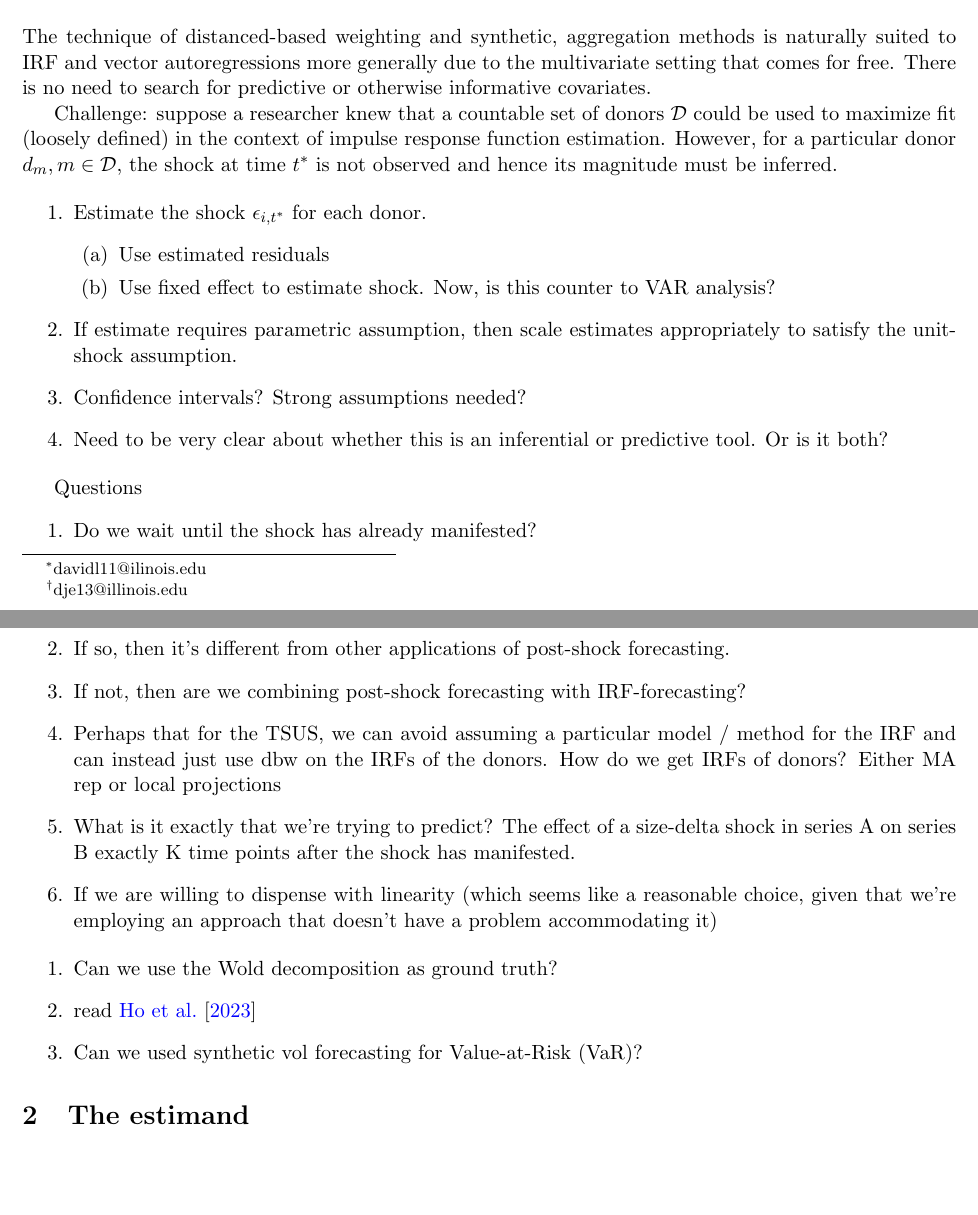
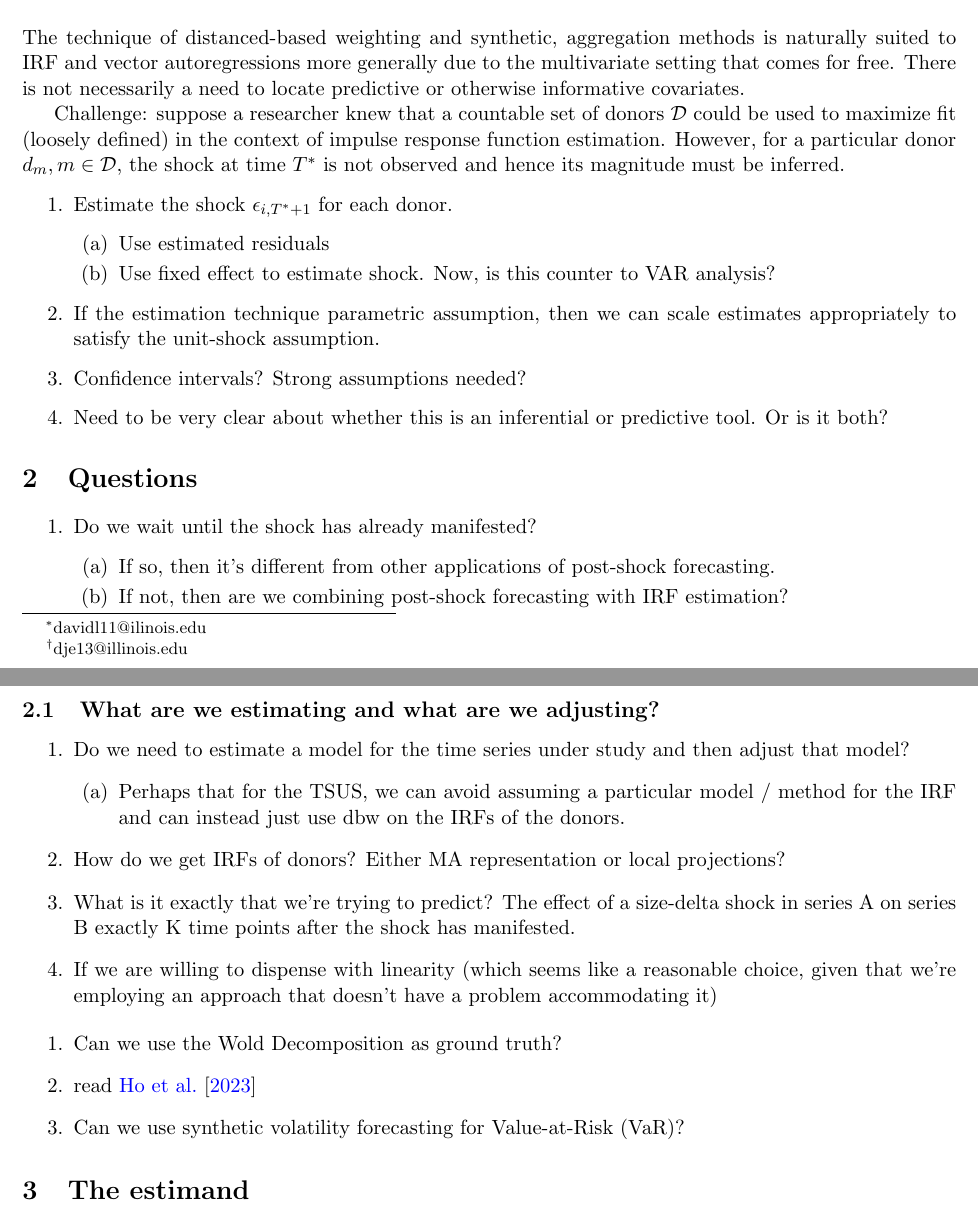
Before and after one commit to lunddave/synthetic_irf, a LaTeX paper (problem_statement.tex): two parts of pages 1 and 2 of 2, joined at a grey line, cut so that both start at the same text, the shorter picture padded with empty space. Compiled offline with pdfLaTeX.

Commit message:
problem statement adjusted

```diff
--- a/problem_statement.tex
+++ b/problem_statement.tex
@@ -124,36 +124,46 @@ We adopt techniques from an inferential procedure known as synthetic control to
 
 \section{Introduction}
 
-The technique of distanced-based weighting and synthetic, aggregation methods is naturally suited to IRF and vector autoregressions more generally due to the multivariate setting that comes for free.  There is no need to search for predictive or otherwise informative covariates.
+The technique of distanced-based weighting and synthetic, aggregation methods is naturally suited to IRF and vector autoregressions more generally due to the multivariate setting that comes for free.  There is not necessarily a need to locate predictive or otherwise informative covariates.
 
-Challenge: suppose a researcher knew that a countable set of donors $\mathcal{D}$ could be used to maximize fit (loosely defined) in the context of impulse response function estimation.  However, for a particular donor $d_{m}, m\in \mathcal{D}$, the shock at time $t^*$ is not observed and hence its magnitude must be inferred.
+Challenge: suppose a researcher knew that a countable set of donors $\mathcal{D}$ could be used to maximize fit (loosely defined) in the context of impulse response function estimation.  However, for a particular donor $d_{m}, m\in \mathcal{D}$, the shock at time $T^*$ is not observed and hence its magnitude must be inferred.
 
 \begin{enumerate}
-    \item Estimate the shock $\epsilon_{i,t^*}$ for each donor.
+    \item Estimate the shock $\epsilon_{i,T^*+1}$ for each donor.
     \begin{enumerate}
       \item Use estimated residuals
       \item Use fixed effect to estimate shock.  Now, is this counter to VAR analysis?
     \end{enumerate}
-    \item If estimate requires parametric assumption, then scale estimates appropriately to satisfy the unit-shock assumption.
+    \item If the estimation technique parametric assumption, then we can scale estimates appropriately to satisfy the unit-shock assumption.
     \item Confidence intervals?  Strong assumptions needed?
     \item Need to be very clear about whether this is an inferential or predictive tool.  Or is it both?
 \end{enumerate}
 
-Questions
+\section{Questions}
+
 \begin{enumerate}
   \item Do we wait until the shock has already manifested?
-  \item If so, then it's different from other applications of post-shock forecasting.
-  \item If not, then are we combining post-shock forecasting with IRF-forecasting?
-  \item Perhaps that for the TSUS, we can avoid assuming a particular model / method for the IRF and can instead just use dbw on the IRFs of the donors. How do we get IRFs of donors? Either MA rep or local projections
+  \begin{enumerate}
+    \item If so, then it's different from other applications of post-shock forecasting.
+    \item If not, then are we combining post-shock forecasting with IRF estimation?
+  \end{enumerate}
+\end{enumerate}
+
+\subsection{What are we estimating and what are we adjusting?}
+\begin{enumerate}
+  \item Do we need to estimate a model for the time series under study and then adjust that model?
+  \begin{enumerate}
+  \item Perhaps that for the TSUS, we can avoid assuming a particular model / method for the IRF and can instead just use dbw on the IRFs of the donors.
+  \end{enumerate}
+  \item How do we get IRFs of donors? Either MA representation or local projections?
   \item What is it exactly that we're trying to predict?  The effect of a size-delta shock in series A on series B exactly K time points after the shock has manifested.
   \item If we are willing to dispense with linearity (which seems like a reasonable choice, given that we're employing an approach that doesn't have a problem accommodating it)
-
 \end{enumerate}
 
 \begin{enumerate}
-    \item Can we use the Wold decomposition as ground truth?
+    \item Can we use the Wold Decomposition as ground truth?
     \item read \citet{ho2023averaging}
-    \item Can we used synthetic vol forecasting for Value-at-Risk (VaR)?
+    \item Can we use synthetic volatility forecasting for Value-at-Risk (VaR)?
 \end{enumerate}
 
 \section{The estimand}
```
Also changed, not shown: problem_statement.pdf, 5 other files.
